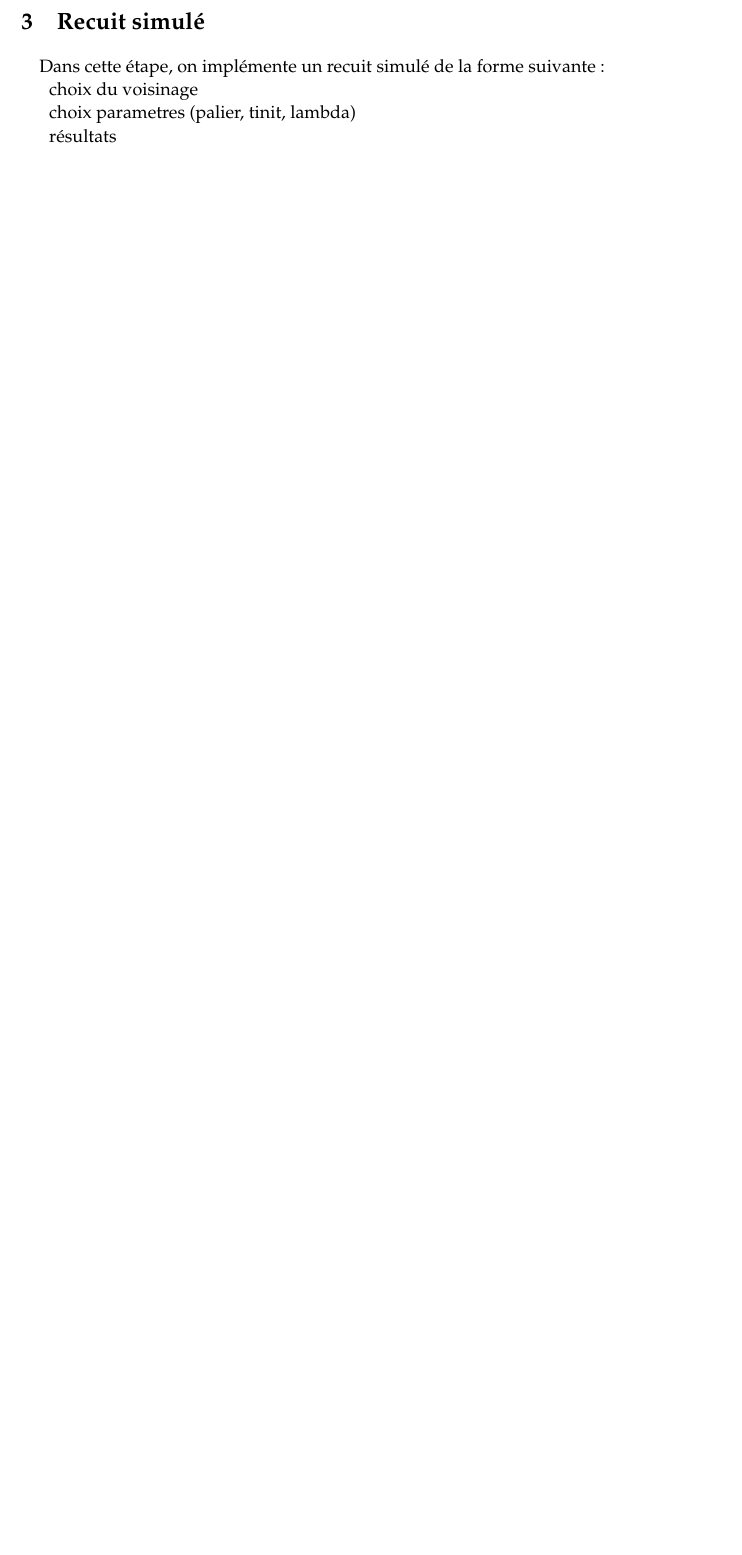
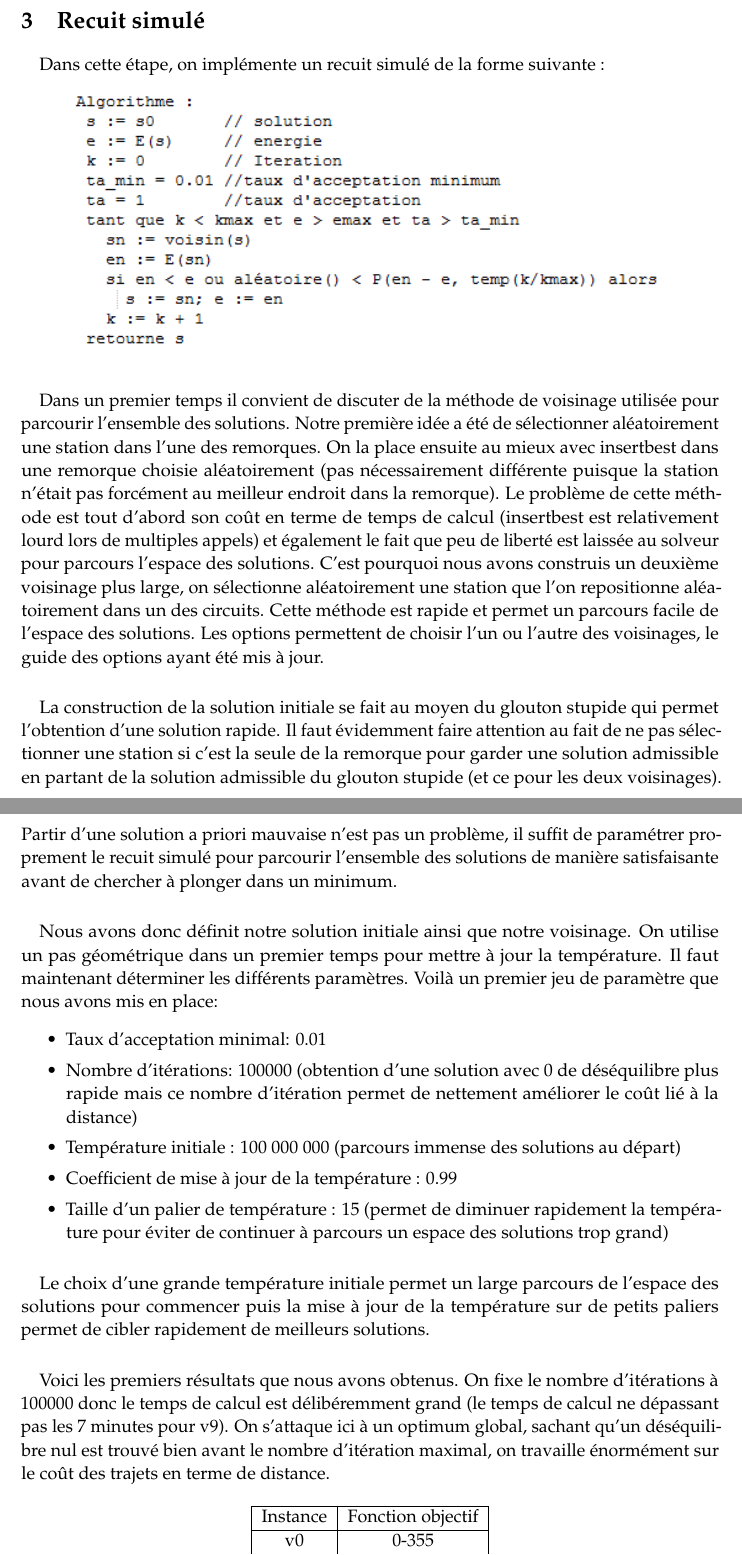
Before and after one commit to emmanueljay/C9-4_project, a LaTeX document (rapport/rapport.tex): part of page 4 of 4 before the commit and two parts of pages 4 and 5 of 6 after it, the two joined at a grey line, cut so that both start at the same text, the shorter picture padded with empty space. Compiled offline with pdfLaTeX.

Commit message:
rapport recuit

```diff
--- a/rapport/rapport.tex
+++ b/rapport/rapport.tex
@@ -150,3 +157,6 @@ Dans cette étape, on implémente un recuit simulé de la forme suivante :
+\begin{center}
+\includegraphics{recuit.png}
+\end{center}
 
  %* Algorithme :
  %*  s := s0       // solution
@@ -162,8 +172,30 @@ Dans cette étape, on implémente un recuit simulé de la forme suivante :
  %*    k := k + 1
  %*  retourne s
 
-choix du voisinage
+\paragraph*{}
+Dans un premier temps il convient de discuter de la méthode de voisinage utilisée pour parcourir l'ensemble des solutions. Notre première idée a été de sélectionner aléatoirement une station dans l'une des remorques. On la place ensuite au mieux avec insertbest dans une remorque choisie aléatoirement (pas nécessairement différente puisque la station n'était pas forcément au meilleur endroit dans la remorque). Le problème de cette méthode est tout d'abord son coût en terme de temps de calcul (insertbest est relativement lourd lors de multiples appels) et également le fait que peu de liberté est laissée au solveur pour parcours l'espace des solutions. C'est pourquoi nous avons construis un deuxième voisinage plus large, on sélectionne aléatoirement une station que l'on repositionne aléatoirement dans un des circuits. Cette méthode est rapide et permet un parcours facile de l'espace des solutions. Les options permettent de choisir l'un ou l'autre des voisinages, le guide des options ayant été mis à jour.
 
-choix parametres (palier, tinit, lambda)
+\paragraph*{}
+La construction de la solution initiale se fait au moyen du glouton stupide qui permet l'obtention d'une solution rapide. Il faut évidemment faire attention au fait de ne pas sélectionner une station si c'est la seule de la remorque pour garder une solution admissible en partant de la solution admissible du glouton stupide (et ce pour les deux voisinages). Partir d'une solution a priori mauvaise n'est pas un problème, il suffit de paramétrer proprement le recuit simulé pour parcourir l'ensemble des solutions de manière satisfaisante avant de chercher à plonger dans un minimum.
 
-résultats
+\paragraph*{}
+Nous avons donc définit notre solution initiale ainsi que notre voisinage. On utilise un pas géométrique dans un premier temps pour mettre à jour la température. Il faut maintenant déterminer les différents paramètres. Voilà un premier jeu de paramètre que nous avons mis en place:
+\begin{itemize}
+\item Taux d'acceptation minimal: 0.01
+\item Nombre d'itérations: 100000 (obtention d'une solution avec 0 de déséquilibre plus rapide mais ce nombre d'itération permet de nettement améliorer le coût lié à la distance)
+\item Température initiale : 100 000 000 (parcours immense des solutions au départ)
+\item Coefficient de mise à jour de la température : 0.99
+\item Taille d'un palier de température : 15 (permet de diminuer rapidement la température pour éviter de continuer à parcours un espace des solutions trop grand)
+\end{itemize}
+
+\paragraph*{}
+Le choix d'une grande température initiale permet un large parcours de l'espace des solutions pour commencer puis la mise à jour de la température sur de petits paliers permet de cibler rapidement de meilleurs solutions.
+
+\paragraph*{}
+Voici les premiers résultats que nous avons obtenus. On fixe le nombre d'itérations à 100000 donc le temps de calcul est délibéremment grand (le temps de calcul ne dépassant pas les 7 minutes pour v9). On s'attaque ici à un optimum global, sachant qu'un déséquilibre nul est trouvé bien avant le nombre d'itération maximal, on travaille énormément sur le coût des trajets en terme de distance.
+
+\begin{center}
+\begin{tabular}{|c|c|}
+ \hline
+ Instance & Fonction objectif \\ \hline
+ v0 &  0-355\\ \hline
@@ -170,2 +211,3 @@ résultats
 
 
+\end{tabular}
```
Also changed, not shown: rapport/glouton.png (added), rapport/recuit.png (added), rapport/rapport.tex (37 more changed lines).
